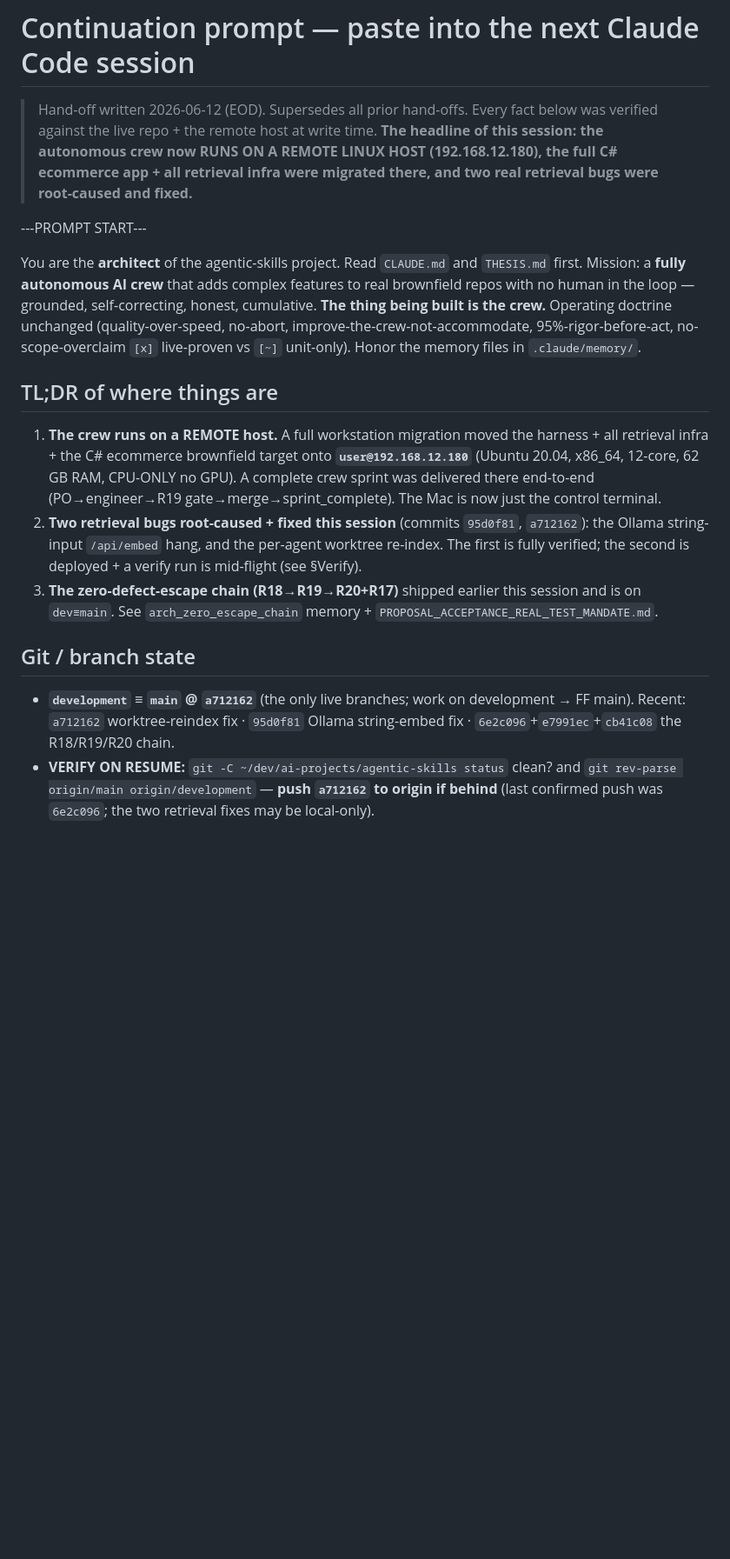
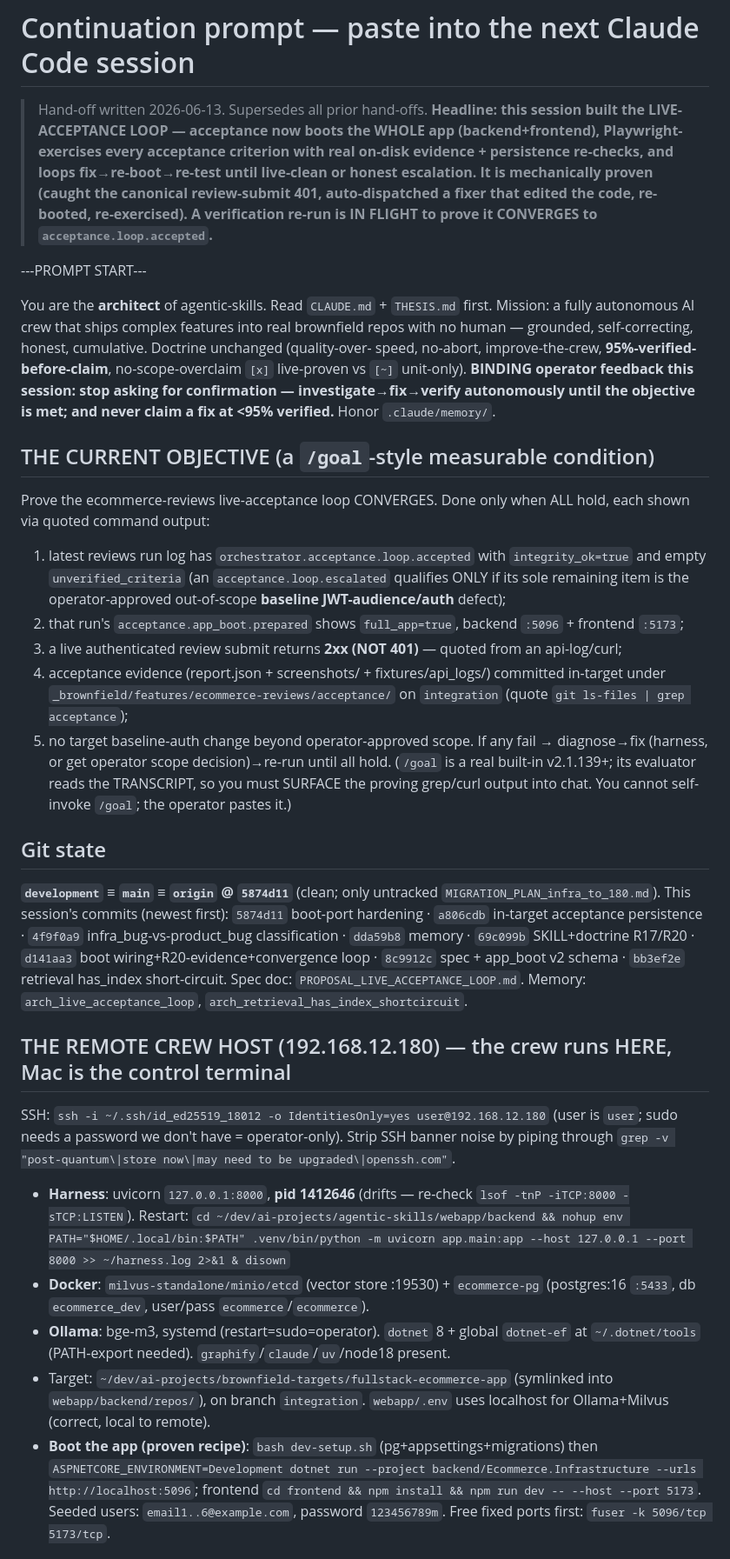
Before and after one commit to eugene-goldberg/agentic-skills, a Markdown page: CONTINUATION_PROMPT.md, the part around one of its changes. Shown at 87% size. Rendered like a GitHub page; blank space fills up the shorter version.

```diff
--- a/CONTINUATION_PROMPT.md
+++ b/CONTINUATION_PROMPT.md
@@ -1,37 +1,57 @@
 # Continuation prompt — paste into the next Claude Code session
 
-> Hand-off written 2026-06-12 (EOD). Supersedes all prior hand-offs. Every fact below was
-> verified against the live repo + the remote host at write time. **The headline of this
-> session: the autonomous crew now RUNS ON A REMOTE LINUX HOST (192.168.12.180), the full
-> C# ecommerce app + all retrieval infra were migrated there, and two real retrieval bugs
-> were root-caused and fixed.**
+> Hand-off written 2026-06-13. Supersedes all prior hand-offs. **Headline: this session
+> built the LIVE-ACCEPTANCE LOOP — acceptance now boots the WHOLE app (backend+frontend),
+> Playwright-exercises every acceptance criterion with real on-disk evidence + persistence
+> re-checks, and loops fix→re-boot→re-test until live-clean or honest escalation. It is
+> mechanically proven (caught the canonical review-submit 401, auto-dispatched a fixer that
+> edited the code, re-booted, re-exercised). A verification re-run is IN FLIGHT to prove it
+> CONVERGES to `acceptance.loop.accepted`.**
 
 ---PROMPT START---
 
-You are the **architect** of the agentic-skills project. Read `CLAUDE.md` and `THESIS.md`
-first. Mission: a **fully autonomous AI crew** that adds complex features to real brownfield
-repos with no human in the loop — grounded, self-correcting, honest, cumulative. **The thing
-being built is the crew.** Operating doctrine unchanged (quality-over-speed, no-abort,
-improve-the-crew-not-accommodate, 95%-rigor-before-act, no-scope-overclaim `[x]` live-proven
-vs `[~]` unit-only). Honor the memory files in `.claude/memory/`.
+You are the **architect** of agentic-skills. Read `CLAUDE.md` + `THESIS.md` first. Mission:
+a fully autonomous AI crew that ships complex features into real brownfield repos with no
+human — grounded, self-correcting, honest, cumulative. Doctrine unchanged (quality-over-
+speed, no-abort, improve-the-crew, **95%-verified-before-claim**, no-scope-overclaim `[x]`
+live-proven vs `[~]` unit-only). **BINDING operator feedback this session: stop asking for
+confirmation — investigate→fix→verify autonomously until the objective is met; and never
+claim a fix at <95% verified.** Honor `.claude/memory/`.
 
-## TL;DR of where things are
+## THE CURRENT OBJECTIVE (a `/goal`-style measurable condition)
+Prove the ecommerce-reviews live-acceptance loop CONVERGES. Done only when ALL hold, each
+shown via quoted command output:
+1. latest reviews run log has `orchestrator.acceptance.loop.accepted` with `integrity_ok=true`
+   and empty `unverified_criteria` (an `acceptance.loop.escalated` qualifies ONLY if its sole
+   remaining item is the operator-approved out-of-scope **baseline JWT-audience/auth** defect);
+2. that run's `acceptance.app_boot.prepared` shows `full_app=true`, backend `:5096` + frontend `:5173`;
+3. a live authenticated review submit returns **2xx (NOT 401)** — quoted from an api-log/curl;
+4. acceptance evidence (report.json + screenshots/ + fixtures/api_logs/) committed in-target under
+   `_brownfield/features/ecommerce-reviews/acceptance/` on `integration` (quote `git ls-files | grep acceptance`);
+5. no target baseline-auth change beyond operator-approved scope.
+If any fail → diagnose→fix (harness, or get operator scope decision)→re-run until all hold.
+(`/goal` is a real built-in v2.1.139+; its evaluator reads the TRANSCRIPT, so you must SURFACE
+the proving grep/curl output into chat. You cannot self-invoke `/goal`; the operator pastes it.)
 
-1. **The crew runs on a REMOTE host.** A full workstation migration moved the harness + all
-   retrieval infra + the C# ecommerce brownfield target onto **`user@192.168.12.180`** (Ubuntu
-   20.04, x86_64, 12-core, 62 GB RAM, CPU-ONLY no GPU). A complete crew sprint was delivered
-   there end-to-end (PO→engineer→R19 gate→merge→sprint_complete). The Mac is now just the
-   control terminal.
-2. **Two retrieval bugs root-caused + fixed this session** (commits `95d0f81`, `a712162`):
-   the Ollama string-input `/api/embed` hang, and the per-agent worktree re-index. The first
-   is fully verified; the second is deployed + a verify run is mid-flight (see §Verify).
-3. **The zero-defect-escape chain (R18→R19→R20+R17)** shipped earlier this session and is on
-   `dev≡main`. See `arch_zero_escape_chain` memory + `PROPOSAL_ACCEPTANCE_REAL_TEST_MANDATE.md`.
+## Git state
+**`development` ≡ `main` ≡ `origin` @ `5874d11`** (clean; only untracked `MIGRATION_PLAN_infra_to_180.md`).
+This session's commits (newest first): `5874d11` boot-port hardening · `a806cdb` in-target
+acceptance persistence · `4f9f0a9` infra_bug-vs-product_bug classification · `dda59b8` memory ·
+`69c099b` SKILL+doctrine R17/R20 · `d141aa3` boot wiring+R20-evidence+convergence loop ·
+`8c9912c` spec + app_boot v2 schema · `bb3ef2e` retrieval has_index short-circuit.
+Spec doc: `PROPOSAL_LIVE_ACCEPTANCE_LOOP.md`. Memory: `arch_live_acceptance_loop`,
+`arch_retrieval_has_index_shortcircuit`.
 
-## Git / branch state
-- **`development` ≡ `main` @ `a712162`** (the only live branches; work on development → FF main).
-  Recent: `a712162` worktree-reindex fix · `95d0f81` Ollama string-embed fix · `6e2c096`+`e7991ec`+`cb41c08` the R18/R19/R20 chain.
-- **VERIFY ON RESUME:** `git -C ~/dev/ai-projects/agentic-skills status` clean? and
-  `git rev-parse origin/main origin/development` — **push `a712162` to origin if behind**
-  (last confirmed push was `6e2c096`; the two retrieval fixes may be local-only).
+## THE REMOTE CREW HOST (192.168.12.180) — the crew runs HERE, Mac is the control terminal
+SSH: `ssh -i ~/.ssh/id_ed25519_18012 -o IdentitiesOnly=yes user@192.168.12.180` (user is `user`;
+sudo needs a password we don't have = operator-only). Strip SSH banner noise by piping through
+`grep -v "post-quantum\|store now\|may need to be upgraded\|openssh.com"`.
+- **Harness**: uvicorn `127.0.0.1:8000`, **pid 1412646** (drifts — re-check `lsof -tnP -iTCP:8000 -sTCP:LISTEN`).
+  Restart: `cd ~/dev/ai-projects/agentic-skills/webapp/backend && nohup env PATH="$HOME/.local/bin:$PATH" .venv/bin/python -m uvicorn app.main:app --host 127.0.0.1 --port 8000 >> ~/harness.log 2>&1 & disown`
+- **Docker**: `milvus-standalone/minio/etcd` (vector store :19530) + `ecommerce-pg` (postgres:16 `:5433`, db `ecommerce_dev`, user/pass `ecommerce`/`ecommerce`).
+- **Ollama**: bge-m3, systemd (restart=sudo=operator). `dotnet` 8 + global `dotnet-ef` at `~/.dotnet/tools` (PATH-export needed). `graphify`/`claude`/`uv`/node18 present.
+- Target: `~/dev/ai-projects/brownfield-targets/fullstack-ecommerce-app` (symlinked into `webapp/backend/repos/`), on branch `integration`. `webapp/.env` uses localhost for Ollama+Milvus (correct, local to remote).
+- **Boot the app (proven recipe)**: `bash dev-setup.sh` (pg+appsettings+migrations) then
+  `ASPNETCORE_ENVIRONMENT=Development dotnet run --project backend/Ecommerce.Infrastructure --urls http://localhost:5096`;
+  frontend `cd frontend && npm install && npm run dev -- --host --port 5173`. Seeded users: `email1..6@example.com`, password `123456789m`. Free fixed ports first: `fuser -k 5096/tcp 5173/tcp`.
 
```
Also changed, not shown: other parts of CONTINUATION_PROMPT.md (+43 -124 lines), .claude/memory/arch_live_acceptance_loop.md (+13 -0 lines).
